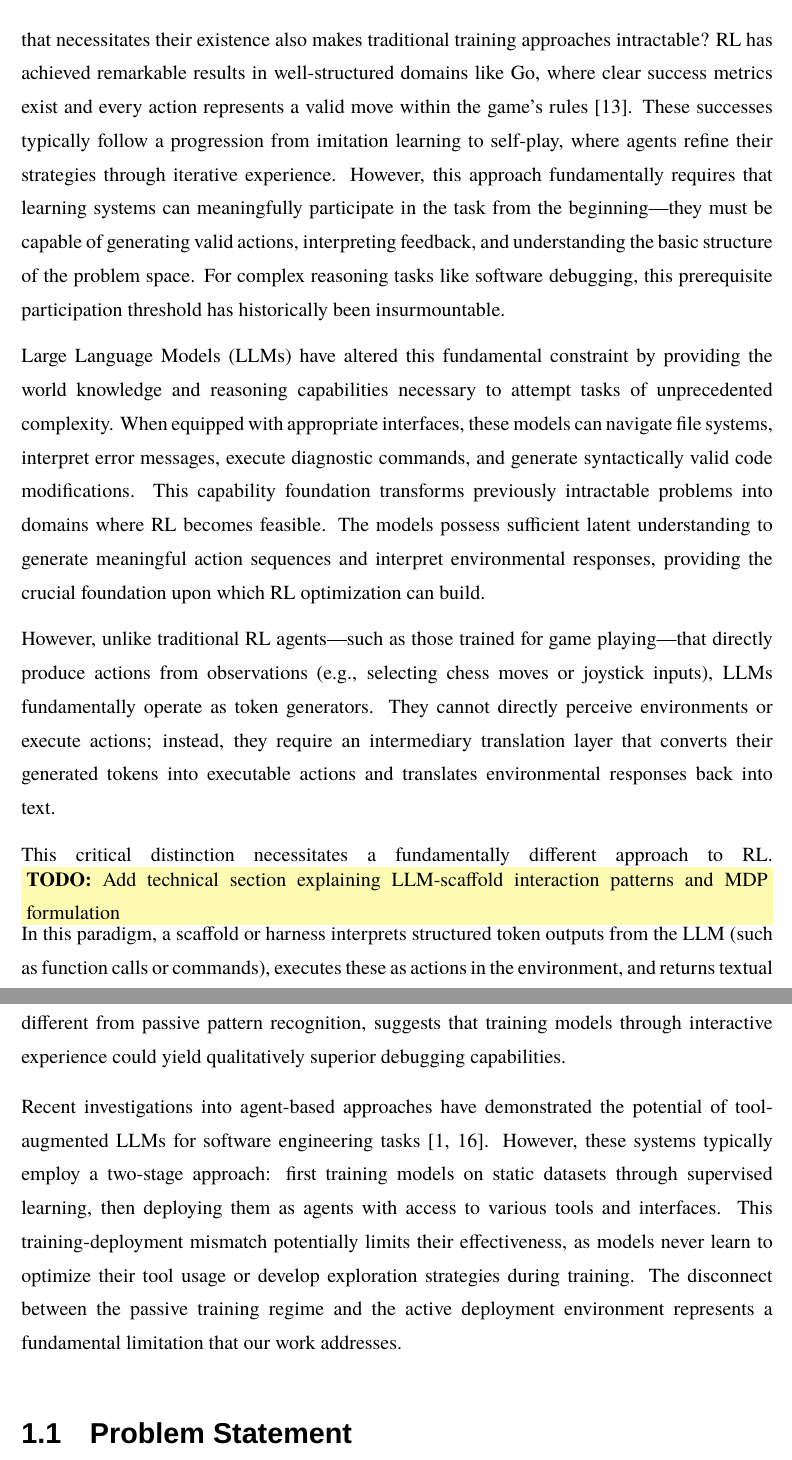
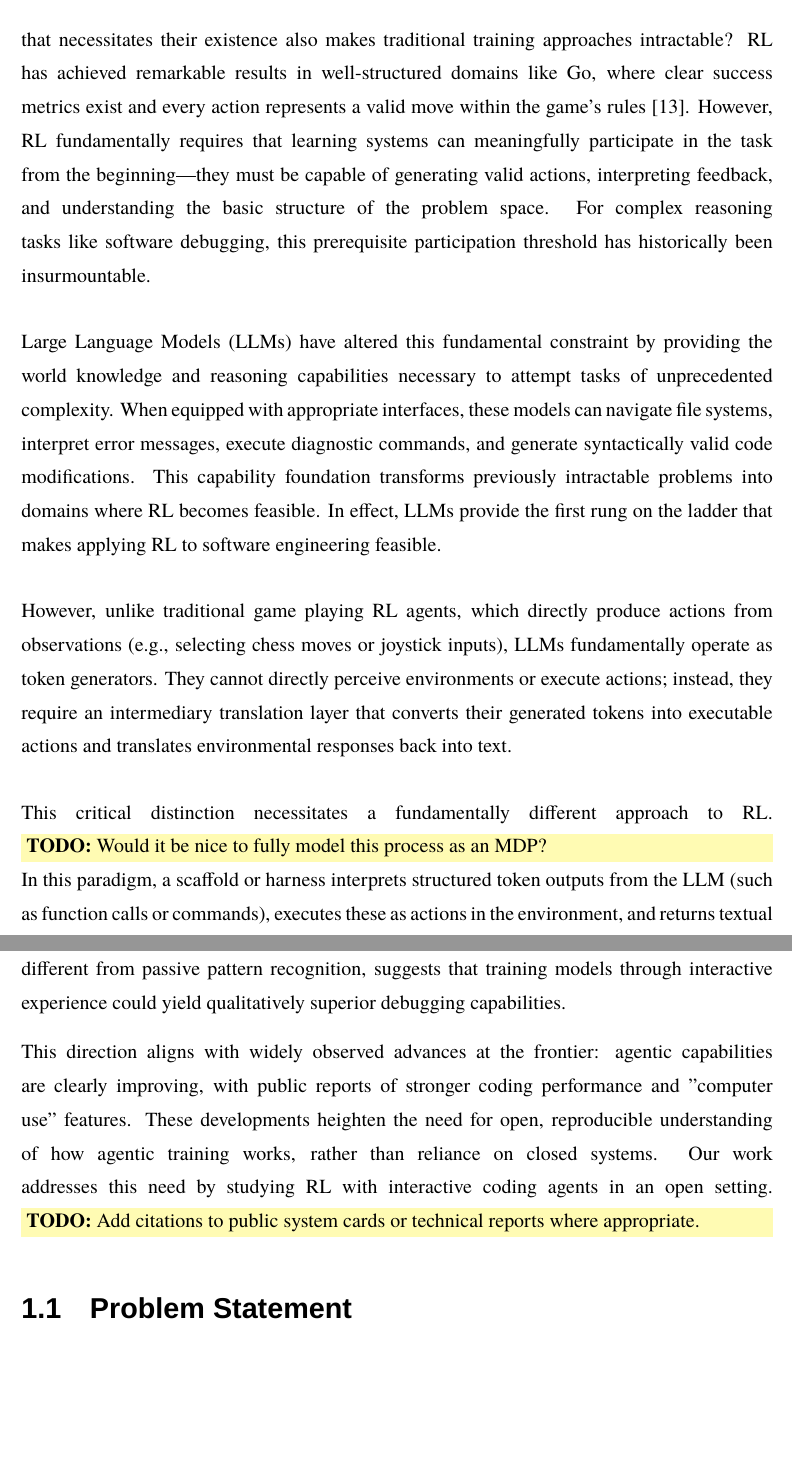
Before and after one commit to BjarniHaukur/CodeRepairRL-Paper, a LaTeX thesis (main.tex, which reads sections/1-introduction.tex): two parts of pages 15 and 16 of 119 before the commit and two parts of pages 11 and 12 of 61 after it, joined at a grey line, cut so that both start at the same text, the shorter picture padded with empty space. Compiled offline with XeLaTeX; a missing font is replaced by an installed copy or a similar font.

Commit message:
intro decent

```diff
--- a/sections/1-introduction.tex
+++ b/sections/1-introduction.tex
@@ -14,19 +15,18 @@ Moreover, the information needed to fix a bug is rarely contained within the bug
 
 The question becomes: how do we train such interactive agents when the very complexity that necessitates their existence also makes traditional training approaches intractable?
 \ac{RL} has achieved remarkable results in well-structured domains like Go, where clear success metrics exist and every action represents a valid move within the game's rules \cite{alphaZero2018}.
-These successes typically follow a progression from imitation learning to self-play, where agents refine their strategies through iterative experience.
-However, this approach fundamentally requires that learning systems can meaningfully participate in the task from the beginning—they must be capable of generating valid actions, interpreting feedback, and understanding the basic structure of the problem space.
+However, \ac{RL} fundamentally requires that learning systems can meaningfully participate in the task from the beginning—they must be capable of generating valid actions, interpreting feedback, and understanding the basic structure of the problem space.
 For complex reasoning tasks like software debugging, this prerequisite participation threshold has historically been insurmountable.
 
 \acp{LLM} have altered this fundamental constraint by providing the world knowledge and reasoning capabilities necessary to attempt tasks of unprecedented complexity.
 When equipped with appropriate interfaces, these models can navigate file systems, interpret error messages, execute diagnostic commands, and generate syntactically valid code modifications.
 This capability foundation transforms previously intractable problems into domains where \ac{RL} becomes feasible.
-The models possess sufficient latent understanding to generate meaningful action sequences and interpret environmental responses, providing the crucial foundation upon which \ac{RL} optimization can build.
+In effect, \acp{LLM} provide the first rung on the ladder that makes applying \ac{RL} to software engineering feasible.
 
-However, unlike traditional \ac{RL} agents—such as those trained for game playing—that directly produce actions from observations (e.g., selecting chess moves or joystick inputs), \acp{LLM} fundamentally operate as token generators.
+However, unlike traditional game playing \ac{RL} agents, which directly produce actions from observations (e.g., selecting chess moves or joystick inputs), \acp{LLM} fundamentally operate as token generators.
 They cannot directly perceive environments or execute actions; instead, they require an intermediary translation layer that converts their generated tokens into executable actions and translates environmental responses back into text.
 
 This critical distinction necessitates a fundamentally different approach to \ac{RL}.
-\todoinline{Add technical section explaining LLM-scaffold interaction patterns and MDP formulation}
+\todoinline{Would it be nice to fully model this process as an MDP?}
 In this paradigm, a scaffold or harness interprets structured token outputs from the \ac{LLM} (such as function calls or commands), executes these as actions in the environment, and returns textual observations that the \ac{LLM} can process.
 The entire system—\ac{LLM} plus scaffold—forms the \ac{RL} agent, with learning occurring through this mediated interaction cycle.
@@ -45,10 +40,10 @@ Human software developers do not repair bugs through single-shot pattern matchin
 They navigate complex codebases, examine multiple interconnected components, execute diagnostic commands, and progressively construct mental models of system behavior.
 This active learning process, fundamentally different from passive pattern recognition, suggests that training models through interactive experience could yield qualitatively superior debugging capabilities.
 
-Recent investigations into agent-based approaches have demonstrated the potential of tool-augmented \acp{LLM} for software engineering tasks \cite{openHands2024, aider2024}.
-However, these systems typically employ a two-stage approach: first training models on static datasets through supervised learning, then deploying them as agents with access to various tools and interfaces.
-This training-deployment mismatch potentially limits their effectiveness, as models never learn to optimize their tool usage or develop exploration strategies during training.
-The disconnect between the passive training regime and the active deployment environment represents a fundamental limitation that our work addresses.
+This direction aligns with widely observed advances at the frontier: agentic capabilities are clearly improving, with public reports of stronger coding performance and "computer use" features.
+These developments heighten the need for open, reproducible understanding of how agentic training works, rather than reliance on closed systems.
+Our work addresses this need by studying \ac{RL} with interactive coding agents in an open setting.
+\todoinline{Add citations to public system cards or technical reports where appropriate.}
 
 \section{Problem Statement}
 
```
Also changed, not shown: main.tex (+4 -4 lines), references.bib (+16 -0 lines), sections/0.1-acronyms.tex (+2 -0 lines), sections/1-introduction.tex (8 more changed lines).
